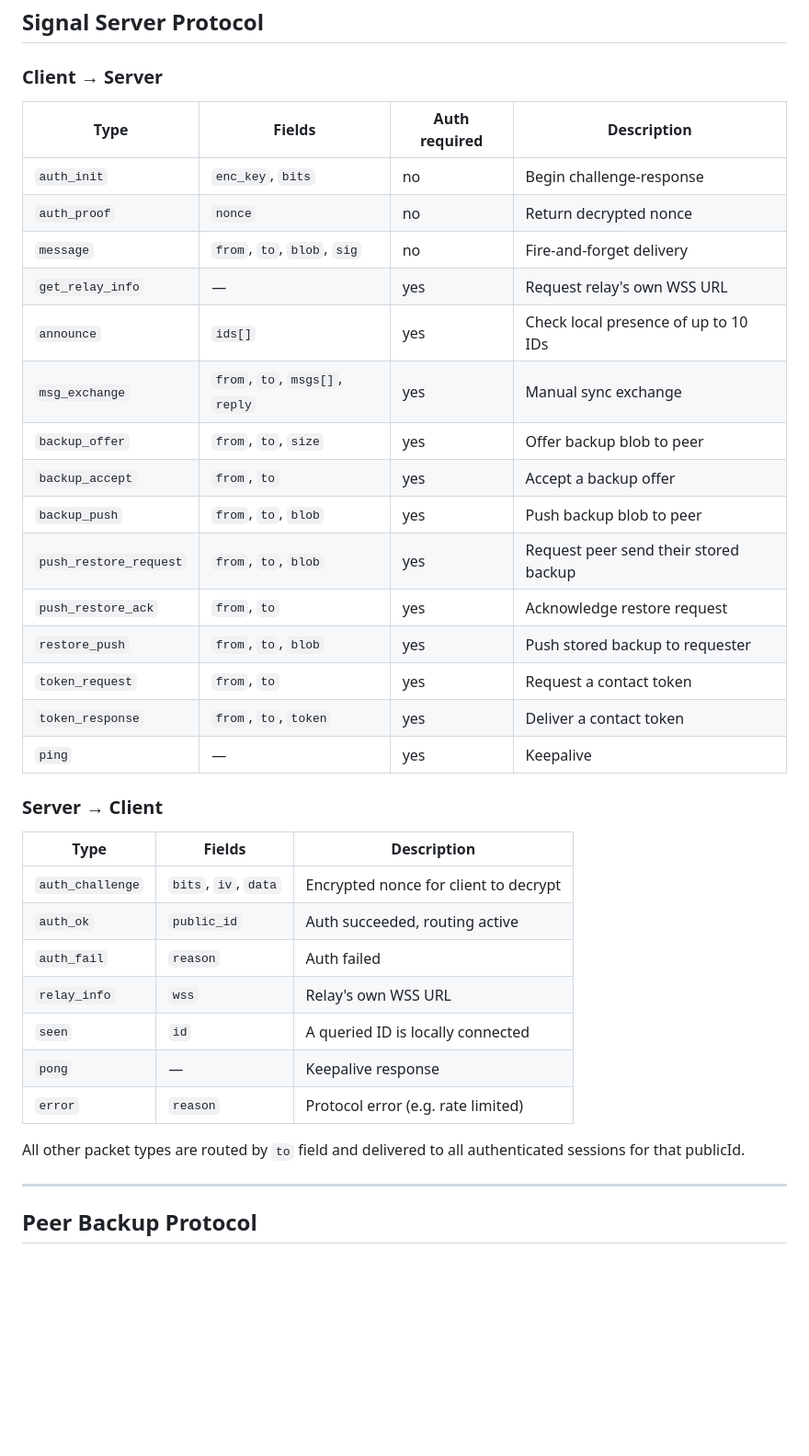
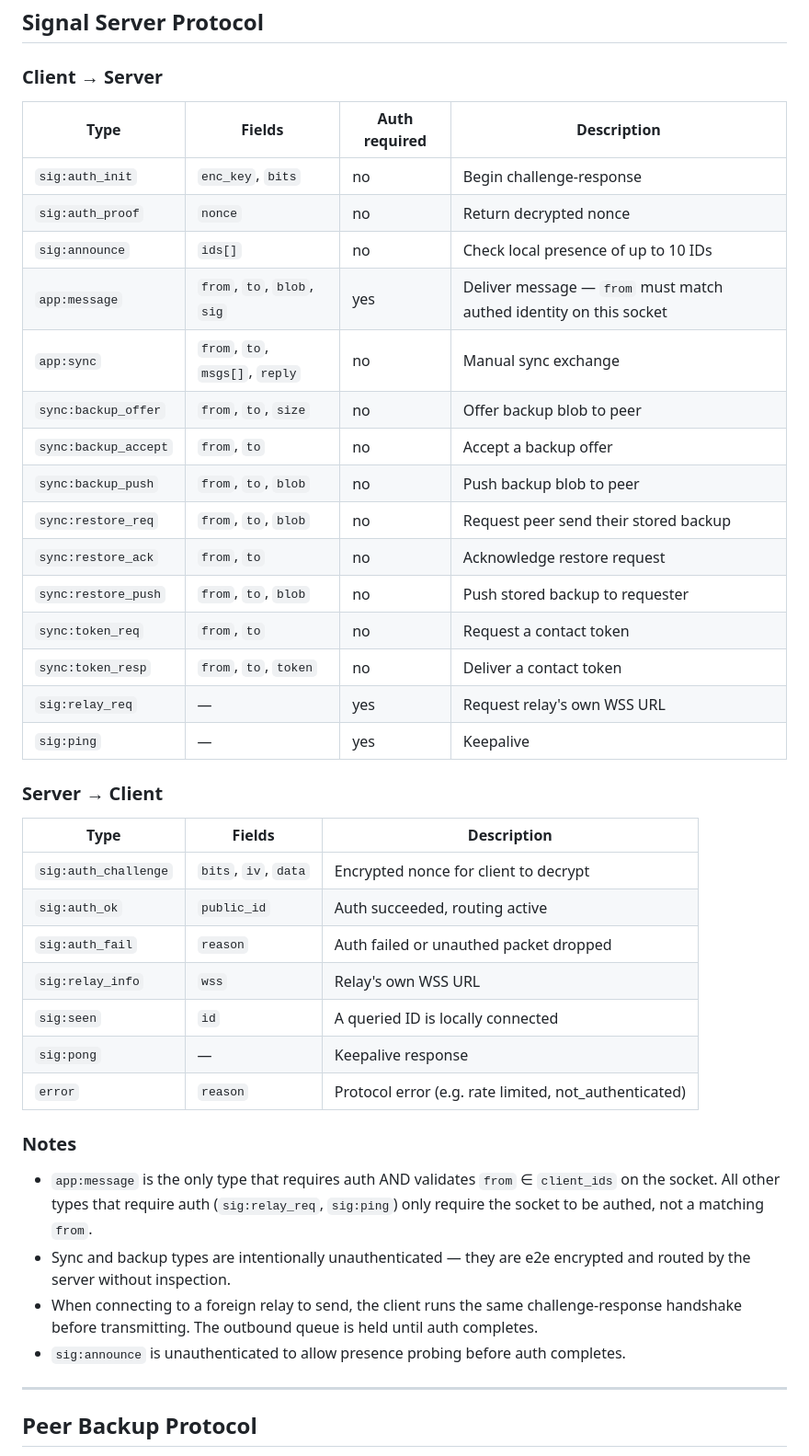
Before and after one commit to saint-cc/meshchat, a Markdown page: protocol.md, the part around one of its changes. Shown at 92% size. Rendered like a GitHub page; blank space fills up the shorter version.

```diff
--- a/protocol.md
+++ b/protocol.md
@@ -229,38 +229,45 @@ On reconnect and successful auth, the relay flushes all buffered packets oldest-
 ## Signal Server Protocol
 
 ### Client → Server
-
 | Type | Fields | Auth required | Description |
 |---|---|---|---|
-| `auth_init`            | `enc_key`, `bits`           | no  | Begin challenge-response |
-| `auth_proof`           | `nonce`                     | no  | Return decrypted nonce |
-| `message`              | `from`, `to`, `blob`, `sig` | no  | Fire-and-forget delivery |
-| `get_relay_info`       | —                           | yes | Request relay's own WSS URL |
-| `announce`             | `ids[]`                     | yes | Check local presence of up to 10 IDs |
-| `msg_exchange`         | `from`, `to`, `msgs[]`, `reply` | yes | Manual sync exchange |
-| `backup_offer`         | `from`, `to`, `size`        | yes | Offer backup blob to peer |
-| `backup_accept`        | `from`, `to`                | yes | Accept a backup offer |
-| `backup_push`          | `from`, `to`, `blob`        | yes | Push backup blob to peer |
-| `push_restore_request` | `from`, `to`, `blob`        | yes | Request peer send their stored backup |
-| `push_restore_ack`     | `from`, `to`                | yes | Acknowledge restore request |
-| `restore_push`         | `from`, `to`, `blob`        | yes | Push stored backup to requester |
-| `token_request`        | `from`, `to`                | yes | Request a contact token |
-| `token_response`       | `from`, `to`, `token`       | yes | Deliver a contact token |
-| `ping`                 | —                           | yes | Keepalive |
+| `sig:auth_init`        | `enc_key`, `bits`               | no  | Begin challenge-response |
+| `sig:auth_proof`       | `nonce`                         | no  | Return decrypted nonce |
+| `sig:announce`         | `ids[]`                         | no  | Check local presence of up to 10 IDs |
+| `app:message`          | `from`, `to`, `blob`, `sig`     | yes | Deliver message — `from` must match authed identity on this socket |
+| `app:sync`             | `from`, `to`, `msgs[]`, `reply` | no  | Manual sync exchange |
+| `sync:backup_offer`    | `from`, `to`, `size`            | no  | Offer backup blob to peer |
+| `sync:backup_accept`   | `from`, `to`                    | no  | Accept a backup offer |
+| `sync:backup_push`     | `from`, `to`, `blob`            | no  | Push backup blob to peer |
+| `sync:restore_req`     | `from`, `to`, `blob`            | no  | Request peer send their stored backup |
+| `sync:restore_ack`     | `from`, `to`                    | no  | Acknowledge restore request |
+| `sync:restore_push`    | `from`, `to`, `blob`            | no  | Push stored backup to requester |
+| `sync:token_req`       | `from`, `to`                    | no  | Request a contact token |
+| `sync:token_resp`      | `from`, `to`, `token`           | no  | Deliver a contact token |
+| `sig:relay_req`        | —                               | yes | Request relay's own WSS URL |
+| `sig:ping`             | —                               | yes | Keepalive |
 
 ### Server → Client
-
 | Type | Fields | Description |
 |---|---|---|
-| `auth_challenge` | `bits`, `iv`, `data`  | Encrypted nonce for client to decrypt |
-| `auth_ok`        | `public_id`           | Auth succeeded, routing active |
-| `auth_fail`      | `reason`              | Auth failed |
-| `relay_info`     | `wss`                 | Relay's own WSS URL |
-| `seen`           | `id`                  | A queried ID is locally connected |
-| `pong`           | —                     | Keepalive response |
-| `error`          | `reason`              | Protocol error (e.g. rate limited) |
+| `sig:auth_challenge` | `bits`, `iv`, `data` | Encrypted nonce for client to decrypt |
+| `sig:auth_ok`        | `public_id`          | Auth succeeded, routing active |
+| `sig:auth_fail`      | `reason`             | Auth failed or unauthed packet dropped |
+| `sig:relay_info`     | `wss`                | Relay's own WSS URL |
+| `sig:seen`           | `id`                 | A queried ID is locally connected |
+| `sig:pong`           | —                    | Keepalive response |
+| `error`              | `reason`             | Protocol error (e.g. rate limited, not_authenticated) |
 
-All other packet types are routed by `to` field and delivered to all authenticated sessions for that publicId.
+### Notes
+- `app:message` is the only type that requires auth AND validates `from` ∈ `client_ids` on the socket.
+  All other types that require auth (`sig:relay_req`, `sig:ping`) only require the socket to be authed,
+  not a matching `from`.
+- Sync and backup types are intentionally unauthenticated — they are e2e encrypted and
+  routed by the server without inspection.
+- When connecting to a foreign relay to send, the client runs the same challenge-response
+  handshake before transmitting. The outbound queue is held until auth completes.
+- `sig:announce` is unauthenticated to allow presence probing before auth completes.
+
 
 ---
 
```
Also changed, not shown: other parts of protocol.md (+2 -2 lines).
